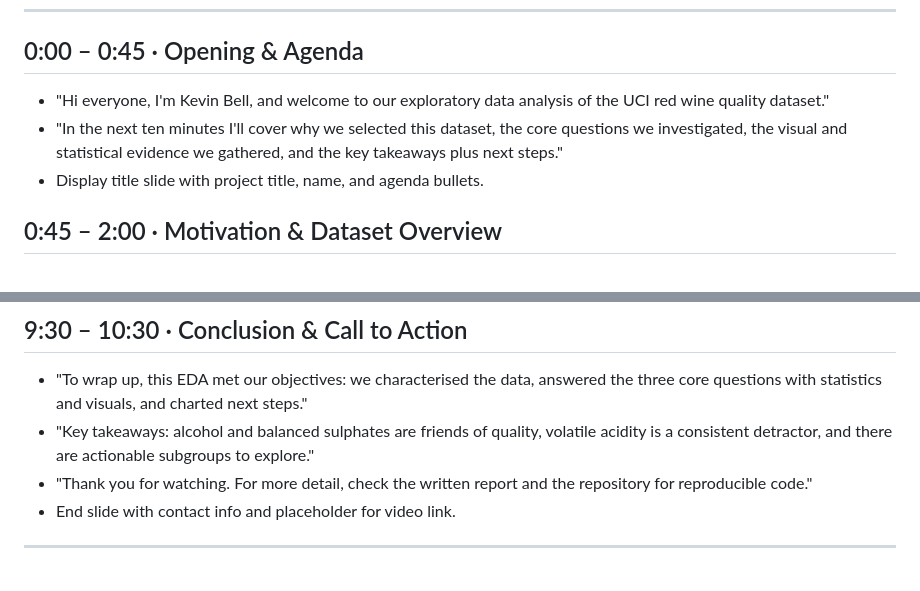
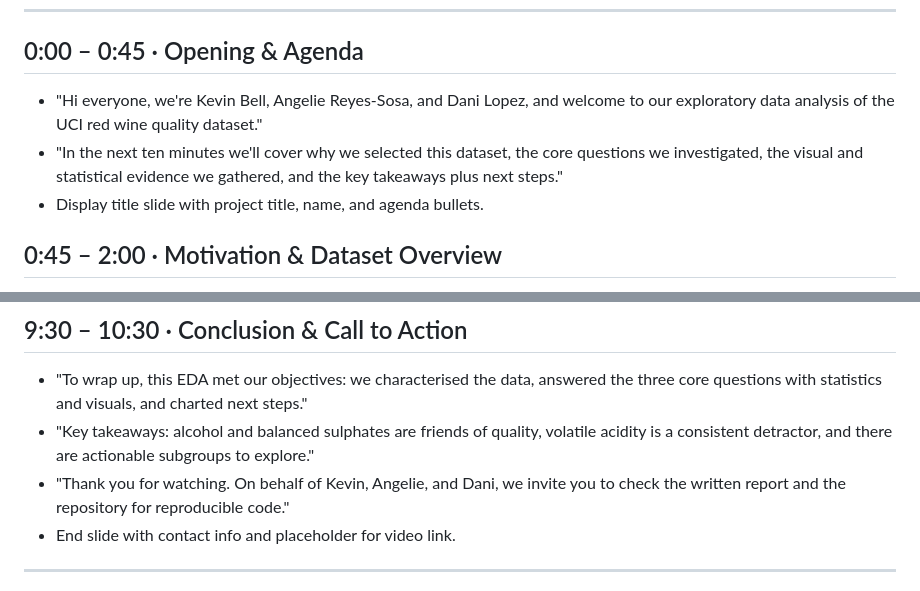
Before and after one commit to bell-kevin/cs5580f25redWineEDA, a Markdown page: report/video_presentation_script.md, 2 parts joined by grey strips. Rendered like a GitHub page.

Commit message:
Update video script with new presenters

```diff
--- a/report/video_presentation_script.md
+++ b/report/video_presentation_script.md
@@ -5,8 +5,8 @@
 ---
 
 ## 0:00 – 0:45 · Opening & Agenda
-- "Hi everyone, I'm Kevin Bell, and welcome to our exploratory data analysis of the UCI red wine quality dataset."
-- "In the next ten minutes I'll cover why we selected this dataset, the core questions we investigated, the visual and statistical evidence we gathered, and the key takeaways plus next steps."
+- "Hi everyone, we're Kevin Bell, Angelie Reyes-Sosa, and Dani Lopez, and welcome to our exploratory data analysis of the UCI red wine quality dataset."
+- "In the next ten minutes we'll cover why we selected this dataset, the core questions we investigated, the visual and statistical evidence we gathered, and the key takeaways plus next steps."
 - Display title slide with project title, name, and agenda bullets.
 
 ## 0:45 – 2:00 · Motivation & Dataset Overview
@@ -56,7 +56,7 @@
 ## 9:30 – 10:30 · Conclusion & Call to Action
 - "To wrap up, this EDA met our objectives: we characterised the data, answered the three core questions with statistics and visuals, and charted next steps."
 - "Key takeaways: alcohol and balanced sulphates are friends of quality, volatile acidity is a consistent detractor, and there are actionable subgroups to explore."
-- "Thank you for watching. For more detail, check the written report and the repository for reproducible code."
+- "Thank you for watching. On behalf of Kevin, Angelie, and Dani, we invite you to check the written report and the repository for reproducible code."
 - End slide with contact info and placeholder for video link.
 
 ---
```
